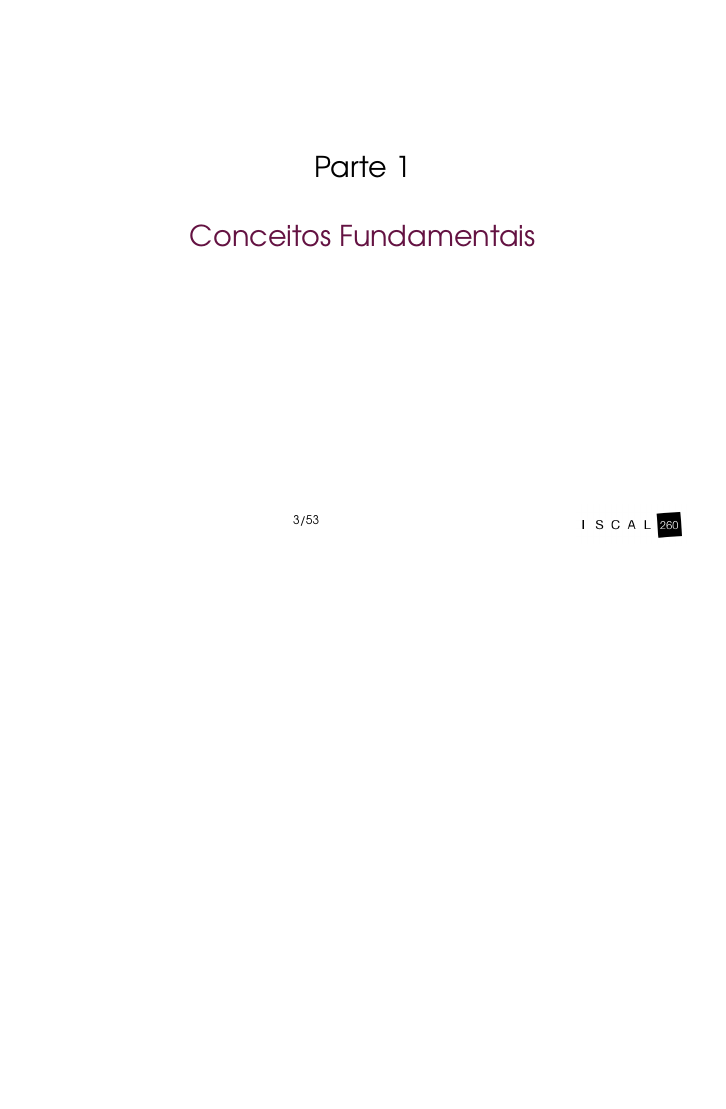
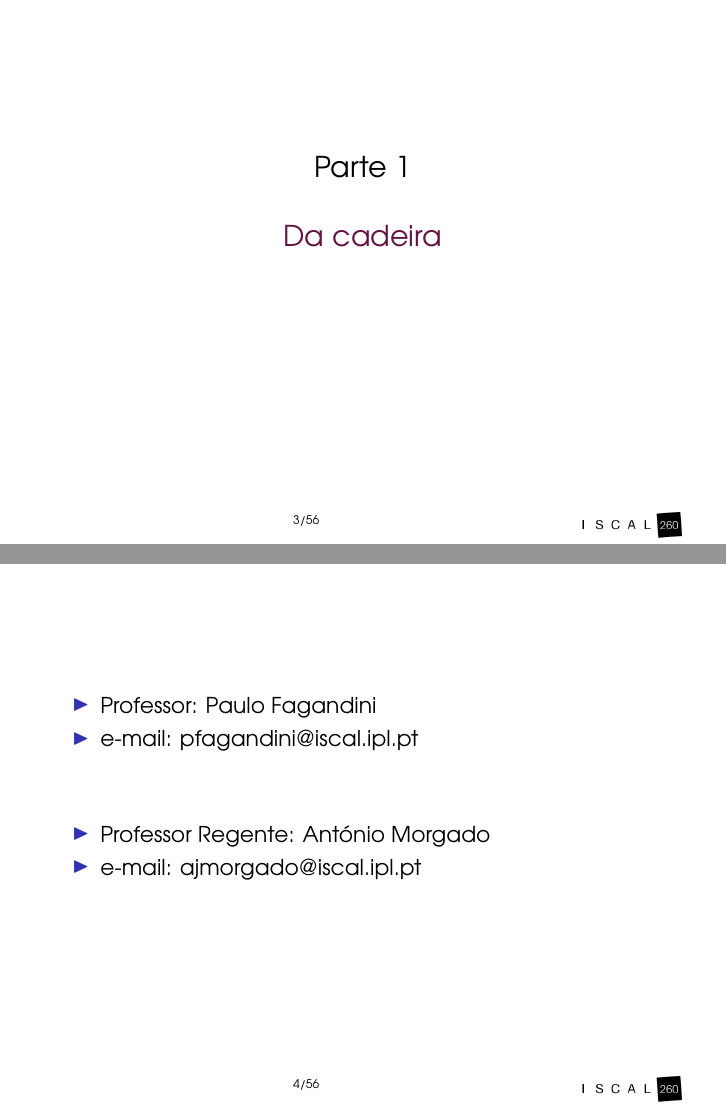
Before and after one commit to pfagandini/iscal_microeconomia, LaTeX slides (capitulo 1/capitulo 1.tex): page 3 of 116 before the commit and pages 3 and 4 of 124 after it, the two joined at a grey line, the shorter picture padded with empty space. Compiled offline with pdfLaTeX.

Commit message:
add info curso

```diff
--- a/capitulo 1/capitulo 1.tex
+++ b/capitulo 1/capitulo 1.tex
@@ -53,7 +53,7 @@
 \subtitle{Capitulo 1 : Princ\'ipios fundamentais}
 \author[]{}
 \institute[ISCAL]{\includegraphics[height=0.10\textheight]{../visual material/logo_eng_full.png}}
-\date{\today}
+\date{}
 
 \setbeamertemplate{navigation symbols}{}
 
@@ -79,6 +79,40 @@
   \tableofcontents
 \end{frame}
 
+\section{Da cadeira}
+
+\begin{frame}
+  \begin{itemize}
+    \item Professor: Paulo Fagandini
+    \item e-mail: pfagandini@iscal.ipl.pt
+  \end{itemize}
+
+  \vspace{1cm}
+
+  \begin{itemize}
+    \item Professor Regente: Ant\'onio Morgado
+    \item e-mail: ajmorgado@iscal.ipl.pt
+  \end{itemize}
+\end{frame}
+
+\begin{frame}
+  Modalidade do curso:
+  \begin{itemize}
+    \item<1-> Aulas focadas na parte matem\'atica, frequentemente a mais complexa para os alunos.
+    \item<2-> Conceitos mais b\'asicos e defini\c c\~oes nas refer\^encias bibliogr\'aficas obligat\'orias.
+  \end{itemize}
+  \onslide<3->{Avalia\c c\~ao:}
+  \begin{itemize}
+    \item<4-> 2 testes de escolha m\'ultipla nas salas de computadores num turno de dia Sabado. Cada teste vale 50\%.
+    \begin{itemize}
+      \item<4-> 1 teste, 26 Outubro.
+      \item<4-> 2 teste, 14 Dezembro.
+    \end{itemize}
+    \item<5-> Nota m\'inima de 7 valores para se manter em avalia\c c\~ao cont\'inua.
+    \item<6-> Avalia\c c\~ao cont\'inua n\~ao \'e obrigat\'oria, pelo que n\~ao h\'a outras datas para as avalia\c c\~oes.
+  \end{itemize}
+\end{frame}
+
 \section{Conceitos Fundamentais}
 \input{lecture_1}
 \section{Racionalidade e An\'alise Custo-Benef\'icio}
```
Also changed, not shown: capitulo 1/capitulo 1.pdf, 5 other files.
